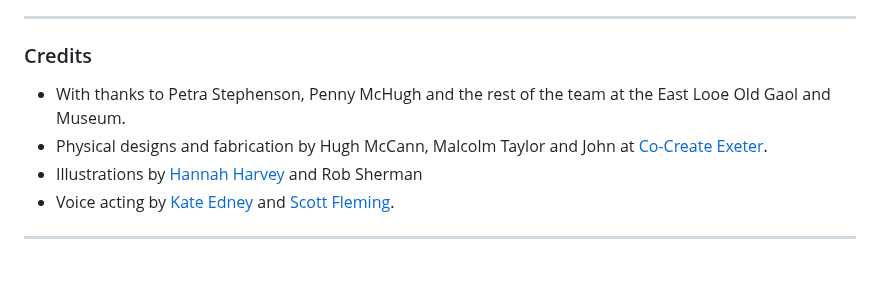
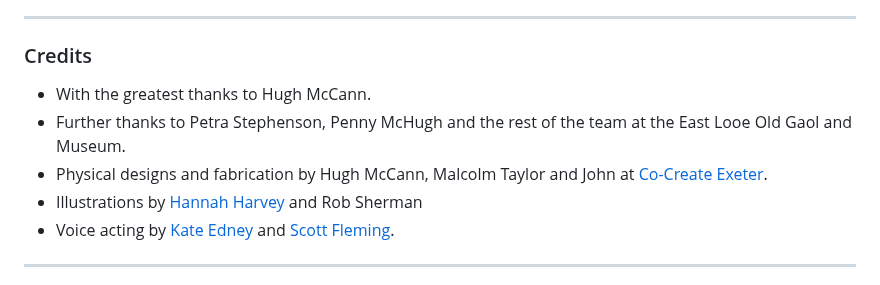
Before and after one commit to bonfiredog/amasterbetrayed, a Markdown page: README.md, the part around one of its changes. Drawn GitHub-style.

```diff
--- a/README.md
+++ b/README.md
@@ -24,8 +27,9 @@ It is an expansion and adaptation of the [Arts Council-funded](http://artscounci
 
 ### Credits
 
-- With thanks to Petra Stephenson, Penny McHugh and the rest of the team at the East Looe Old Gaol and Museum.
-- Physical designs and fabrication by Hugh McCann, Malcolm Taylor and John at [Co-Create Exeter]().
+- With the greatest thanks to Hugh McCann.
+- Further thanks to Petra Stephenson, Penny McHugh and the rest of the team at the East Looe Old Gaol and Museum.
+- Physical designs and fabrication by Hugh McCann, Malcolm Taylor and John at [Co-Create Exeter](https://www.cocreateexeter.co.uk/).
 - Illustrations by [Hannah Harvey](https://www.instagram.com/hannah.harvey_art) and Rob Sherman
 - Voice acting by [Kate Edney](https://www.icantalk.co.uk/Voiceover-Artist/iCan-Talk-Ltd-Kate-Edney-VoiceOver-Artist.aspx) and [Scott Fleming](http://scottflemingvoiceacademy.co.uk/about-scott/).
 
```
Also changed, not shown: other parts of README.md (+8 -2 lines).
